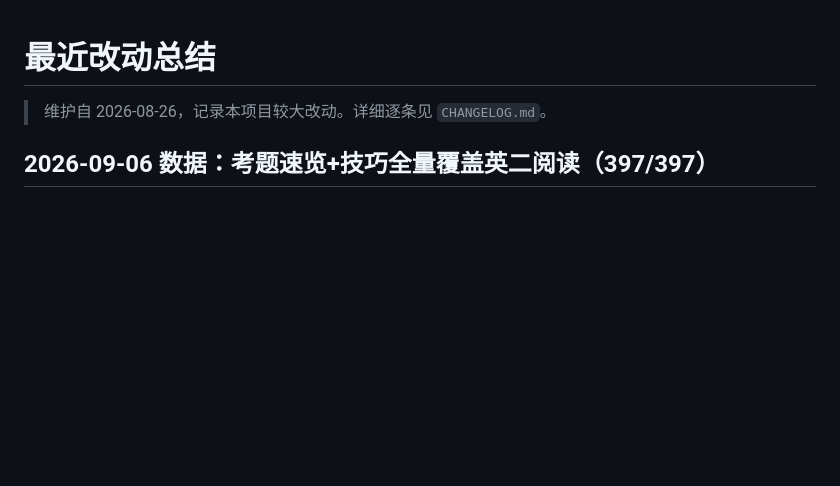
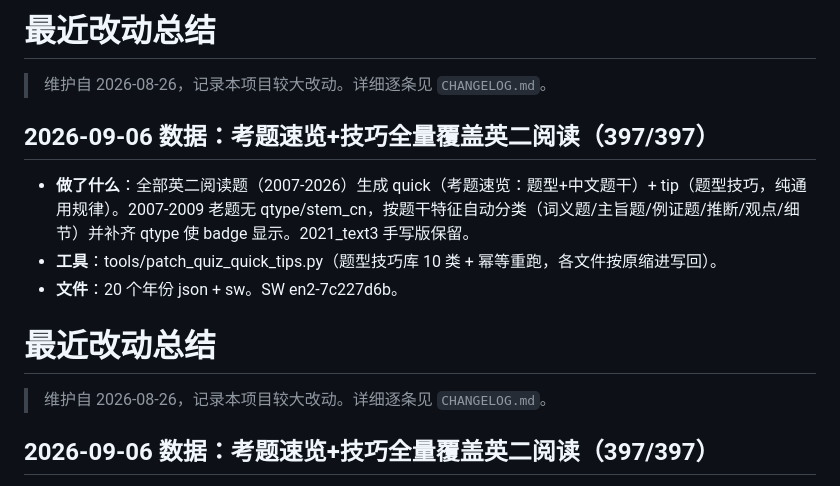
Before and after one commit to Cyrusssxx/english, a Markdown page: 最近改动总结.md, the part around the change. GitHub-like rendering; blank space fills up the shorter version.

```diff
--- a/最近改动总结.md
+++ b/最近改动总结.md
@@ -1,3 +1,13 @@
+# 最近改动总结
+
+> 维护自 2026-08-26，记录本项目较大改动。详细逐条见 `CHANGELOG.md`。
+
+## 2026-09-06 数据：考题速览+技巧全量覆盖英二阅读（397/397）
+
+- **做了什么**：全部英二阅读题（2007-2026）生成 quick（考题速览：题型+中文题干）+ tip（题型技巧，纯通用规律）。2007-2009 老题无 qtype/stem_cn，按题干特征自动分类（词义题/主旨题/例证题/推断/观点/细节）并补齐 qtype 使 badge 显示。2021_text3 手写版保留。
+- **工具**：tools/patch_quiz_quick_tips.py（题型技巧库 10 类 + 幂等重跑，各文件按原缩进写回）。
+- **文件**：20 个年份 json + sw。SW en2-7c227d6b。
+
 # 最近改动总结
 
 > 维护自 2026-08-26，记录本项目较大改动。详细逐条见 `CHANGELOG.md`。
```
Also changed, not shown: CHANGELOG.md (+9 -0 lines).
